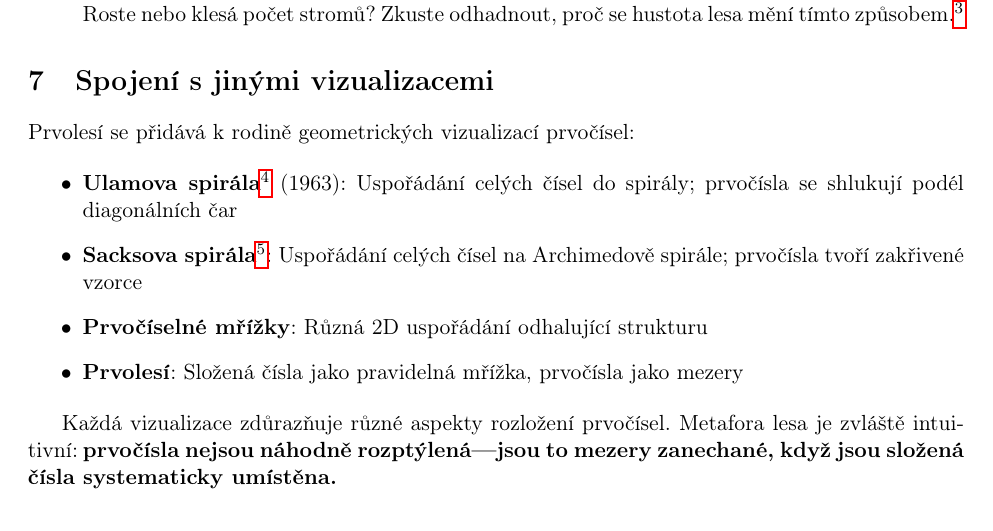
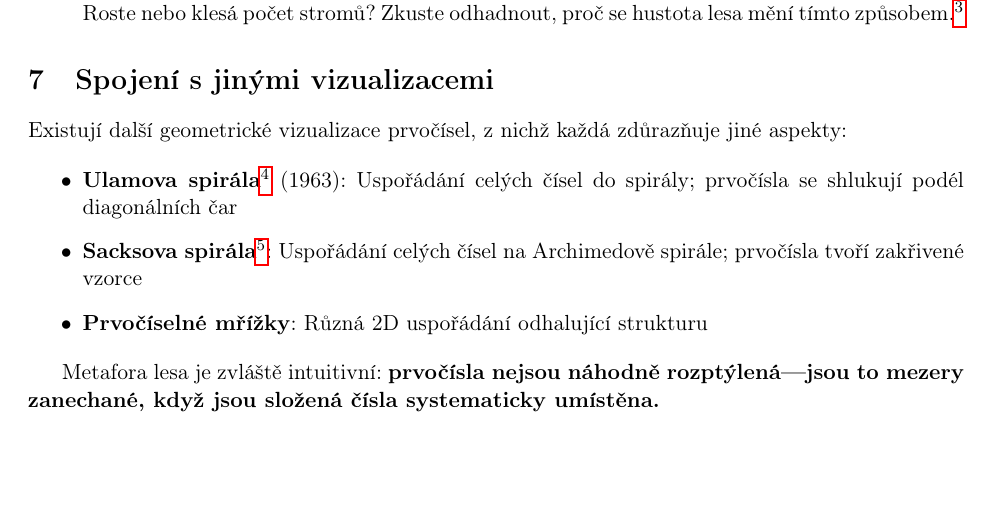
Before and after one commit to popojan/orbit, a LaTeX paper (docs/papers/primal-forest-paper-cs.tex): part of page 6 of 14, cut so that both start at the same text, the shorter picture padded with empty space. Compiled offline with pdfLaTeX.

Commit message:
fix(cs): odstranit sebe-referenční odkaz na Prvolesí v seznamu vizualizací

```diff
--- a/docs/papers/primal-forest-paper-cs.tex
+++ b/docs/papers/primal-forest-paper-cs.tex
@@ -185,16 +185,15 @@ Jak kráčíme na východ podél jižního okraje (zvyšující se x), les se za
 
 \section{Spojení s jinými vizualizacemi}
 
-Prvolesí se přidává k rodině geometrických vizualizací prvočísel:
+Existují další geometrické vizualizace prvočísel, z nichž každá zdůrazňuje jiné aspekty:
 
 \begin{itemize}
 \item \textbf{Ulamova spirála}\footnote{Viz \url{https://cs.wikipedia.org/wiki/Ulamova_spirála}} (1963): Uspořádání celých čísel do spirály; prvočísla se shlukují podél diagonálních čar
 \item \textbf{Sacksova spirála}\footnote{Viz \url{https://en.wikipedia.org/wiki/Ulam_spiral\#Variations} (anglicky). Podobná Ulamově spirále, ale používá Archimedovu spirálu, kde vzdálenost od středu roste lineárně s úhlem.}: Uspořádání celých čísel na Archimedově spirále; prvočísla tvoří zakřivené vzorce
 \item \textbf{Prvočíselné mřížky}: Různá 2D uspořádání odhalující strukturu
-\item \textbf{Prvolesí}: Složená čísla jako pravidelná mřížka, prvočísla jako mezery
 \end{itemize}
 
-Každá vizualizace zdůrazňuje různé aspekty rozložení prvočísel. Metafora lesa je zvláště intuitivní: \textbf{prvočísla nejsou náhodně rozptýlená---jsou to mezery zanechané, když jsou složená čísla systematicky umístěna.}
+Metafora lesa je zvláště intuitivní: \textbf{prvočísla nejsou náhodně rozptýlená---jsou to mezery zanechané, když jsou složená čísla systematicky umístěna.}
 
 \section{Vzdělávací hodnota}
 
```
